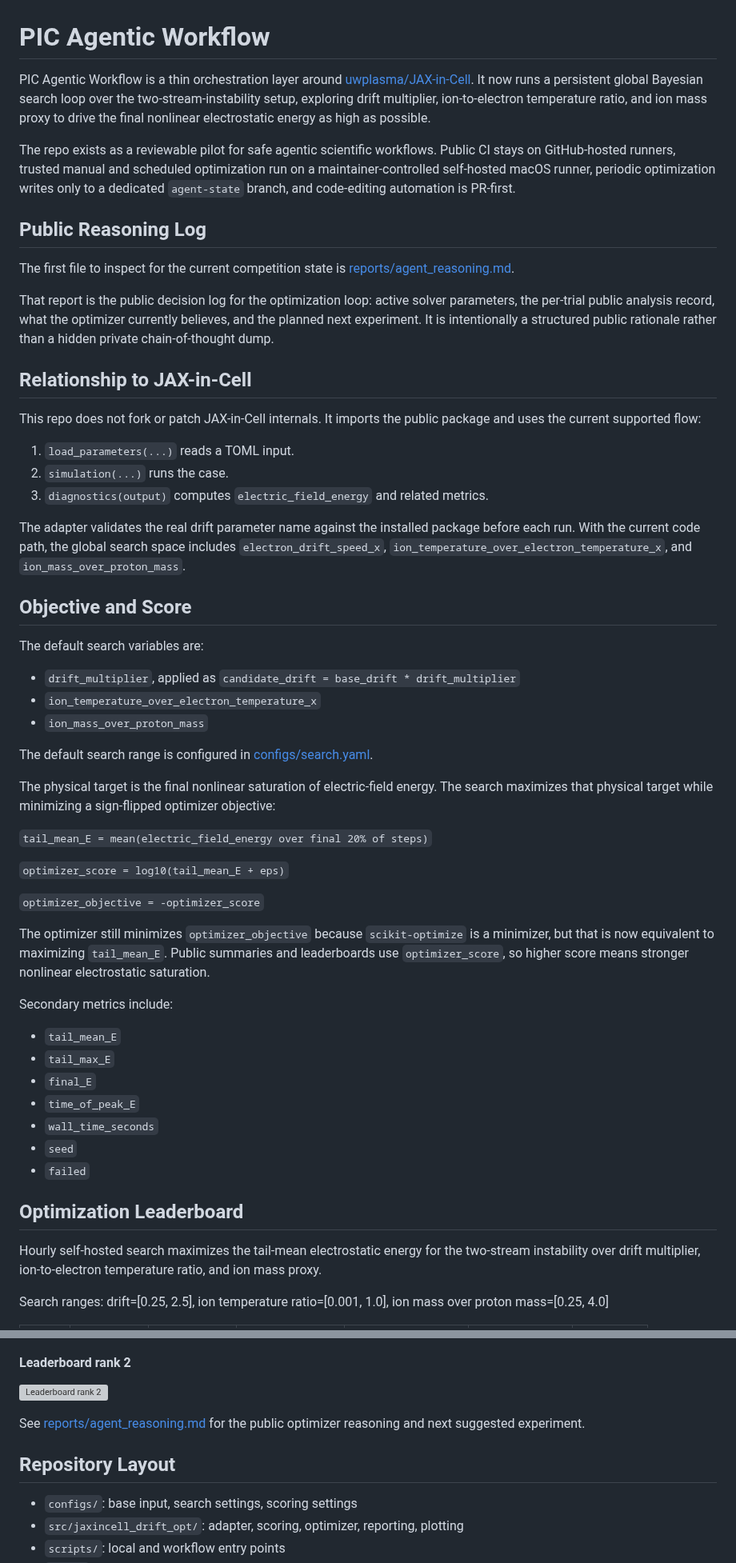
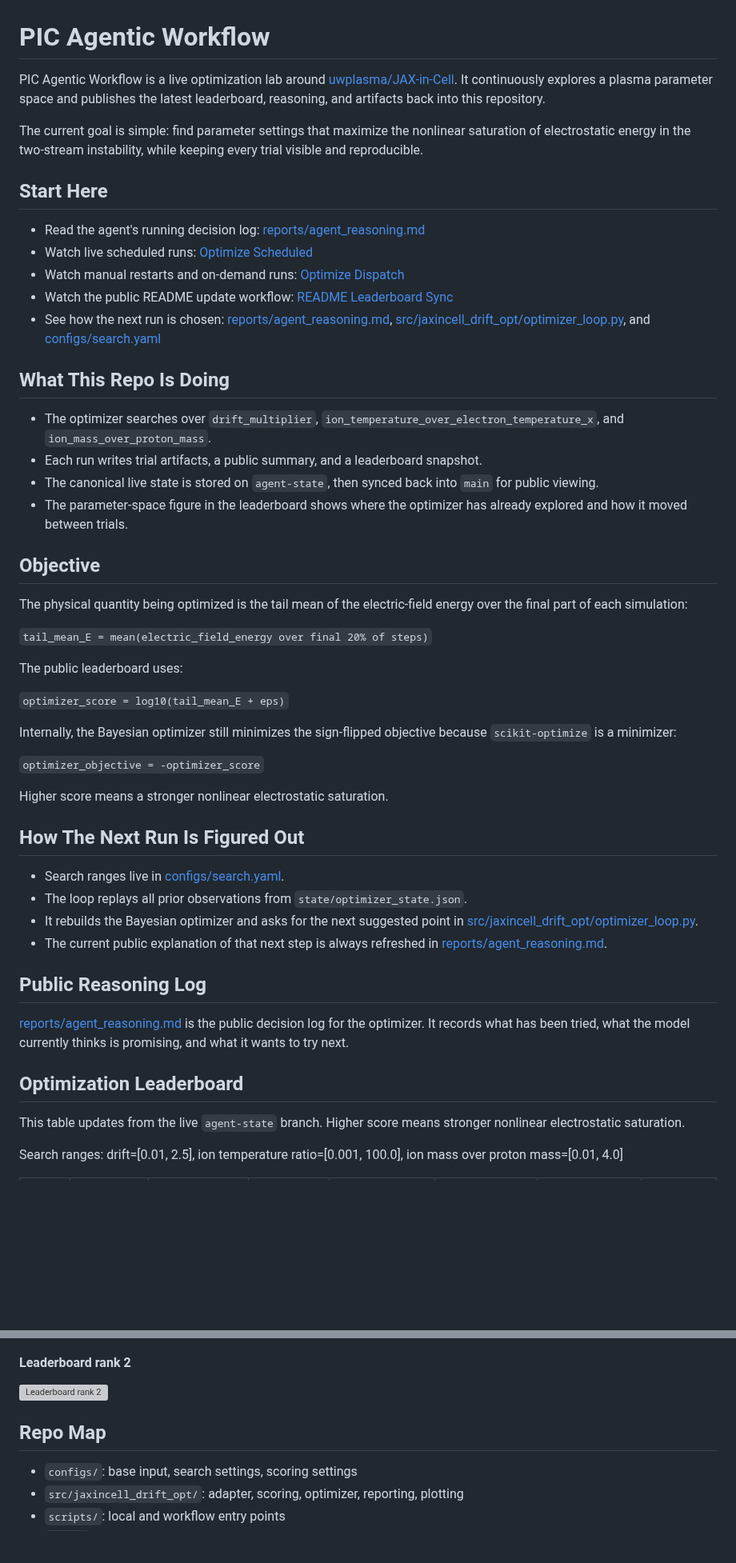
Before and after one commit to uwplasma/PIC_AGENTIC_WORKFLOW, a Markdown page: README.md, 2 parts joined by grey strips. Shown at 80% size. Rendered like a GitHub page; blank space fills up the shorter version; grey boxes are pictures that could not be loaded.

Commit message:
Improve README and live search reporting

```diff
--- a/README.md
+++ b/README.md
@@ -1,60 +1,56 @@
 # PIC Agentic Workflow
 
-PIC Agentic Workflow is a thin orchestration layer around [uwplasma/JAX-in-Cell](https://github.com/uwplasma/JAX-in-Cell). It now runs a persistent global Bayesian search loop over the two-stream-instability setup, exploring drift multiplier, ion-to-electron temperature ratio, and ion mass proxy to drive the final nonlinear electrostatic energy as high as possible.
+PIC Agentic Workflow is a live optimization lab around [uwplasma/JAX-in-Cell](https://github.com/uwplasma/JAX-in-Cell). It continuously explores a plasma parameter space and publishes the latest leaderboard, reasoning, and artifacts back into this repository.
 
-The repo exists as a reviewable pilot for safe agentic scientific workflows. Public CI stays on GitHub-hosted runners, trusted manual and scheduled optimization run on a maintainer-controlled self-hosted macOS runner, periodic optimization writes only to a dedicated `agent-state` branch, and code-editing automation is PR-first.
+The current goal is simple: find parameter settings that maximize the nonlinear saturation of electrostatic energy in the two-stream instability, while keeping every trial visible and reproducible.
+
+## Start Here
+
+- Read the agent's running decision log: [reports/agent_reasoning.md](/Users/rogerio/local/PIC_agentic_workflow/reports/agent_reasoning.md)
+- Watch live scheduled runs: [Optimize Scheduled](https://github.com/uwplasma/PIC_AGENTIC_WORKFLOW/actions/workflows/optimize-scheduled.yml)
+- Watch manual restarts and on-demand runs: [Optimize Dispatch](https://github.com/uwplasma/PIC_AGENTIC_WORKFLOW/actions/workflows/optimize-dispatch.yml)
+- Watch the public README update workflow: [README Leaderboard Sync](https://github.com/uwplasma/PIC_AGENTIC_WORKFLOW/actions/workflows/readme-leaderboard-sync.yml)
+- See how the next run is chosen: [reports/agent_reasoning.md](/Users/rogerio/local/PIC_agentic_workflow/reports/agent_reasoning.md), [src/jaxincell_drift_opt/optimizer_loop.py](/Users/rogerio/local/PIC_agentic_workflow/src/jaxincell_drift_opt/optimizer_loop.py), and [configs/search.yaml](/Users/rogerio/local/PIC_agentic_workflow/configs/search.yaml)
+
+## What This Repo Is Doing
+
+- The optimizer searches over `drift_multiplier`, `ion_temperature_over_electron_temperature_x`, and `ion_mass_over_proton_mass`.
+- Each run writes trial artifacts, a public summary, and a leaderboard snapshot.
+- The canonical live state is stored on `agent-state`, then synced back into `main` for public viewing.
+- The parameter-space figure in the leaderboard shows where the optimizer has already explored and how it moved between trials.
+
+## Objective
+
+The physical quantity being optimized is the tail mean of the electric-field energy over the final part of each simulation:
+
+`tail_mean_E = mean(electric_field_energy over final 20% of steps)`
+
+The public leaderboard uses:
+
+`optimizer_score = log10(tail_mean_E + eps)`
+
+Internally, the Bayesian optimizer still minimizes the sign-flipped objective because `scikit-optimize` is a minimizer:
+
+`optimizer_objective = -optimizer_score`
+
+Higher score means a stronger nonlinear electrostatic saturation.
+
+## How The Next Run Is Figured Out
+
+- Search ranges live in [configs/search.yaml](/Users/rogerio/local/PIC_agentic_workflow/configs/search.yaml).
+- The loop replays all prior observations from `state/optimizer_state.json`.
+- It rebuilds the Bayesian optimizer and asks for the next suggested point in [src/jaxincell_drift_opt/optimizer_loop.py](/Users/rogerio/local/PIC_agentic_workflow/src/jaxincell_drift_opt/optimizer_loop.py).
+- The current public explanation of that next step is always refreshed in [reports/agent_reasoning.md](/Users/rogerio/local/PIC_agentic_workflow/reports/agent_reasoning.md).
 
 ## Public Reasoning Log
 
-The first file to inspect for the current competition state is [reports/agent_reasoning.md](/Users/rogerio/local/PIC_agentic_workflow/reports/agent_reasoning.md).
-
-That report is the public decision log for the optimization loop: active solver parameters, the per-trial public analysis record, what the optimizer currently believes, and the planned next experiment. It is intentionally a structured public rationale rather than a hidden private chain-of-thought dump.
-
-## Relationship to JAX-in-Cell
-
-This repo does not fork or patch JAX-in-Cell internals. It imports the public package and uses the current supported flow:
-
-1. `load_parameters(...)` reads a TOML input.
-2. `simulation(...)` runs the case.
-3. `diagnostics(output)` computes `electric_field_energy` and related metrics.
-
-The adapter validates the real drift parameter name against the installed package before each run. With the current code path, the global search space includes `electron_drift_speed_x`, `ion_temperature_over_electron_temperature_x`, and `ion_mass_over_proton_mass`.
-
-## Objective and Score
-
-The default search variables are:
-
-- `drift_multiplier`, applied as `candidate_drift = base_drift * drift_multiplier`
-- `ion_temperature_over_electron_temperature_x`
-- `ion_mass_over_proton_mass`
-
-The default search range is configured in [configs/search.yaml](/Users/rogerio/local/PIC_agentic_workflow/configs/search.yaml).
-
-The physical target is the final nonlinear saturation of electric-field energy. The search maximizes that physical target while minimizing a sign-flipped optimizer objective:
-
-`tail_mean_E = mean(electric_field_energy over final 20% of steps)`
-
-`optimizer_score = log10(tail_mean_E + eps)`
-
-`optimizer_objective = -optimizer_score`
-
-The optimizer still minimizes `optimizer_objective` because `scikit-optimize` is a minimizer, but that is now equivalent to maximizing `tail_mean_E`. Public summaries and leaderboards use `optimizer_score`, so higher score means stronger nonlinear electrostatic saturation.
-
-Secondary metrics include:
-
-- `tail_mean_E`
-- `tail_max_E`
-- `final_E`
-- `time_of_peak_E`
-- `wall_time_seconds`
-- `seed`
-- `failed`
+[reports/agent_reasoning.md](/Users/rogerio/local/PIC_agentic_workflow/reports/agent_reasoning.md) is the public decision log for the optimizer. It records what has been tried, what the model currently thinks is promising, and what it wants to try next.
 
 <!-- leaderboard:start -->
 
 ## Optimization Leaderboard
 
-Hourly self-hosted search maximizes the tail-mean electrostatic energy for the two-stream instability over drift multiplier, ion-to-electron temperature ratio, and ion mass proxy.
+This table updates from the live `agent-state` branch. Higher score means stronger nonlinear electrostatic saturation.
 
-Search ranges: drift=[0.25, 2.5], ion temperature ratio=[0.001, 1.0], ion mass over proton mass=[0.25, 4.0]
+Search ranges: drift=[0.01, 2.5], ion temperature ratio=[0.001, 100.0], ion mass over proton mass=[0.01, 4.0]
 
@@ -87,11 +107,9 @@ The GIFs below reuse the multi-panel JAX-in-Cell movie layout so you can inspect
 
 ![Leaderboard rank 2](reports/readme_assets/leaderboard-rank-2.gif)
 
-See [reports/agent_reasoning.md](reports/agent_reasoning.md) for the public optimizer reasoning and next suggested experiment.
-
 <!-- leaderboard:end -->
 
-## Repository Layout
+## Repo Map
 
 - `configs/`: base input, search settings, scoring settings
 - `src/jaxincell_drift_opt/`: adapter, scoring, optimizer, reporting, plotting
```
Also changed, not shown: other parts of README.md (+36 -12 lines), reports/agent_reasoning.md (+13 -7 lines), reports/latest_summary.md (+35 -25 lines), reports/plots/parameter_space_trajectory.png (added), 5 other files.
